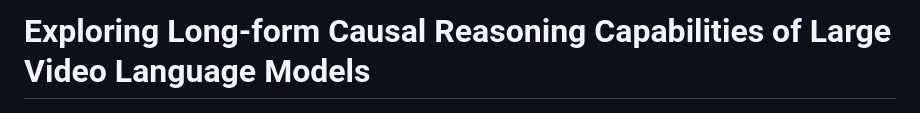
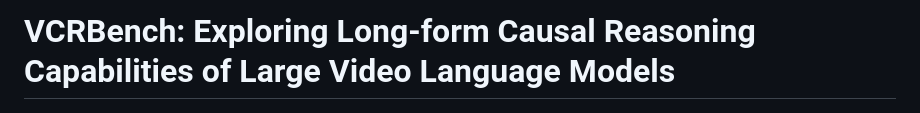
Before and after one commit to pritamqu/VCRBench, a Markdown page: README.md, the part around the change printed below. Rendered like a GitHub page.

```diff
--- a/README.md
+++ b/README.md
@@ -1,5 +1,5 @@
 
-# Exploring Long-form Causal Reasoning Capabilities of Large Video Language Models
+# VCRBench: Exploring Long-form Causal Reasoning Capabilities of Large Video Language Models
 
 <a href='https://arxiv.org/abs/2505.08455'><img src='https://img.shields.io/badge/arXiv-paper-red'></a>
 <a href='https://pritamqu.github.io/VCRBench/'><img src='https://img.shields.io/badge/project-VCRBench-blue'></a>
```
Also changed, not shown: other parts of README.md (+3 -2 lines).
